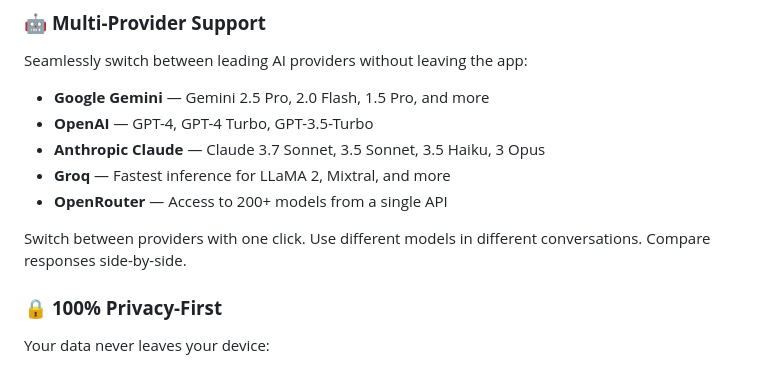
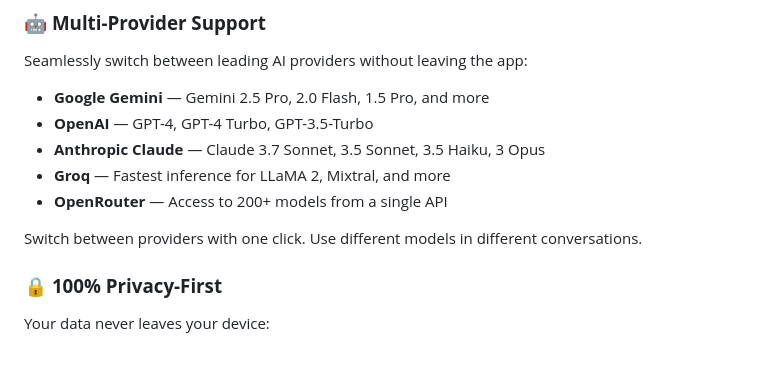
Before and after one commit to coder11125/QuasarAI, a Markdown page: README.md, the part around the change. Rendered like a GitHub page.

```diff
--- a/README.md
+++ b/README.md
@@ -16,7 +16,7 @@ Seamlessly switch between leading AI providers without leaving the app:
 - **Groq** — Fastest inference for LLaMA 2, Mixtral, and more
 - **OpenRouter** — Access to 200+ models from a single API
 
-Switch between providers with one click. Use different models in different conversations. Compare responses side-by-side.
+Switch between providers with one click. Use different models in different conversations.
 
 ### 🔒 **100% Privacy-First**
 Your data never leaves your device:
```
